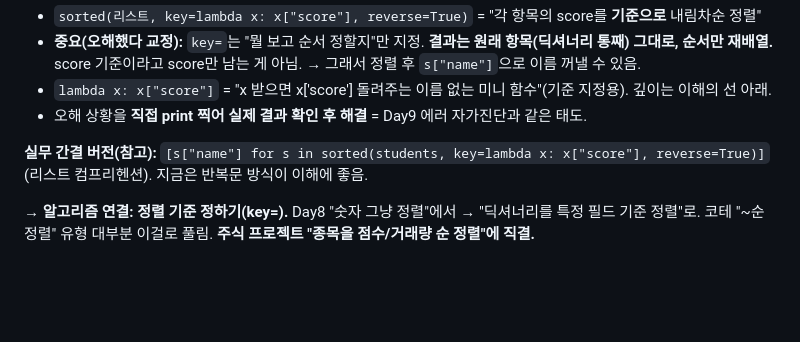
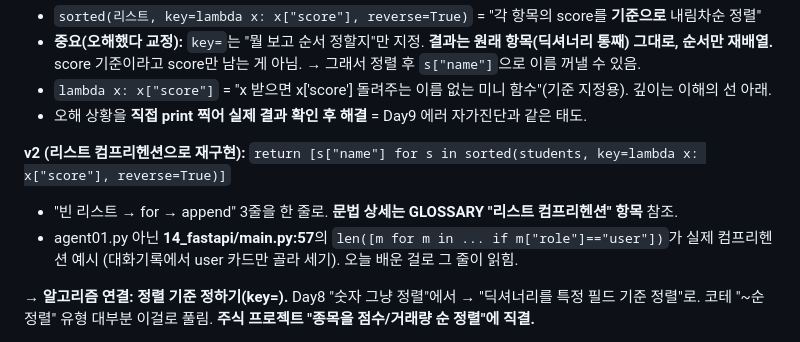
Before and after one commit to castle0tiger/python-practice, a Markdown page: algorithm_study.md, the part around the change. Drawn GitHub-style; blank space fills up the shorter version.

Commit message:
Day11: 컴프리헨션 v2 기록 (문법은 GLOSSARY 참조, 역할 분리 유지)

```diff
--- a/algorithm_study.md
+++ b/algorithm_study.md
@@ -363,7 +363,9 @@ def rank_names(students):
 - `lambda x: x["score"]` = "x 받으면 x['score'] 돌려주는 이름 없는 미니 함수"(기준 지정용). 깊이는 이해의 선 아래.
 - 오해 상황을 **직접 print 찍어 실제 결과 확인 후 해결** = Day9 에러 자가진단과 같은 태도.
 
-**실무 간결 버전(참고):** `[s["name"] for s in sorted(students, key=lambda x: x["score"], reverse=True)]` (리스트 컴프리헨션). 지금은 반복문 방식이 이해에 좋음.
+**v2 (리스트 컴프리헨션으로 재구현):** `return [s["name"] for s in sorted(students, key=lambda x: x["score"], reverse=True)]`
+- "빈 리스트 → for → append" 3줄을 한 줄로. **문법 상세는 GLOSSARY "리스트 컴프리헨션" 항목** 참조.
+- agent01.py 아닌 **14_fastapi/main.py:57**의 `len([m for m in ... if m["role"]=="user"])`가 실제 컴프리헨션 예시 (대화기록에서 user 카드만 골라 세기). 오늘 배운 걸로 그 줄이 읽힘.
 
 **→ 알고리즘 연결:** **정렬 기준 정하기(key=).** Day8 "숫자 그냥 정렬"에서 → "딕셔너리를 특정 필드 기준 정렬"로. 코테 "~순 정렬" 유형 대부분 이걸로 풀림. **주식 프로젝트 "종목을 점수/거래량 순 정렬"에 직결.**
 
```
